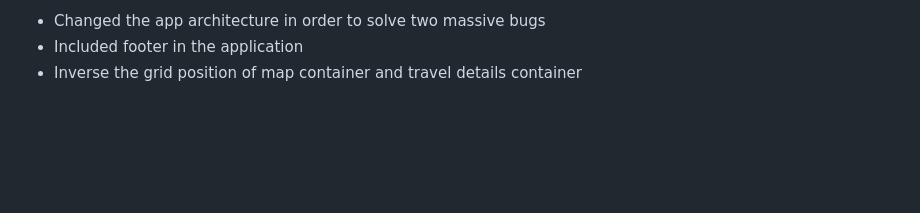
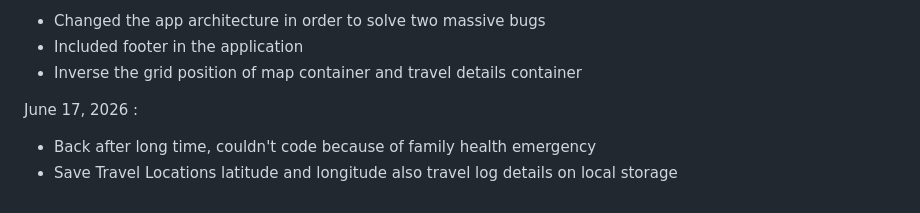
Before and after one commit to robiulhussainroni/travel-journal, a Markdown page: docs/dev-log.md, the part around the change. Drawn GitHub-style; blank space fills up the shorter version.

Commit message:
17 june dev log

```diff
--- a/docs/dev-log.md
+++ b/docs/dev-log.md
@@ -81,3 +81,8 @@ June 02, 2026 :
 - Changed the app architecture in order to solve two massive bugs
 - Included footer in the application
 - Inverse the grid position of map container and travel details container
+
+June 17, 2026 :
+
+- Back after long time, couldn't code because of family health emergency
+- Save Travel Locations latitude and longitude also travel log details on local storage
```
